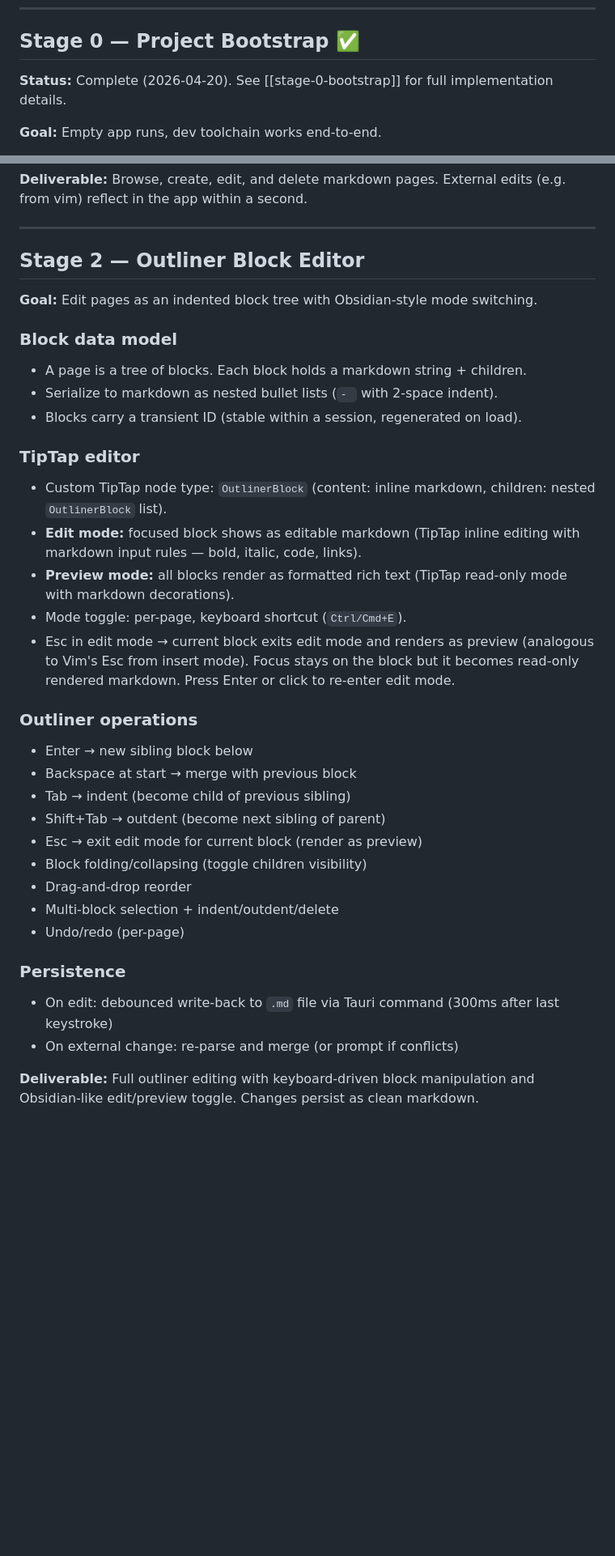
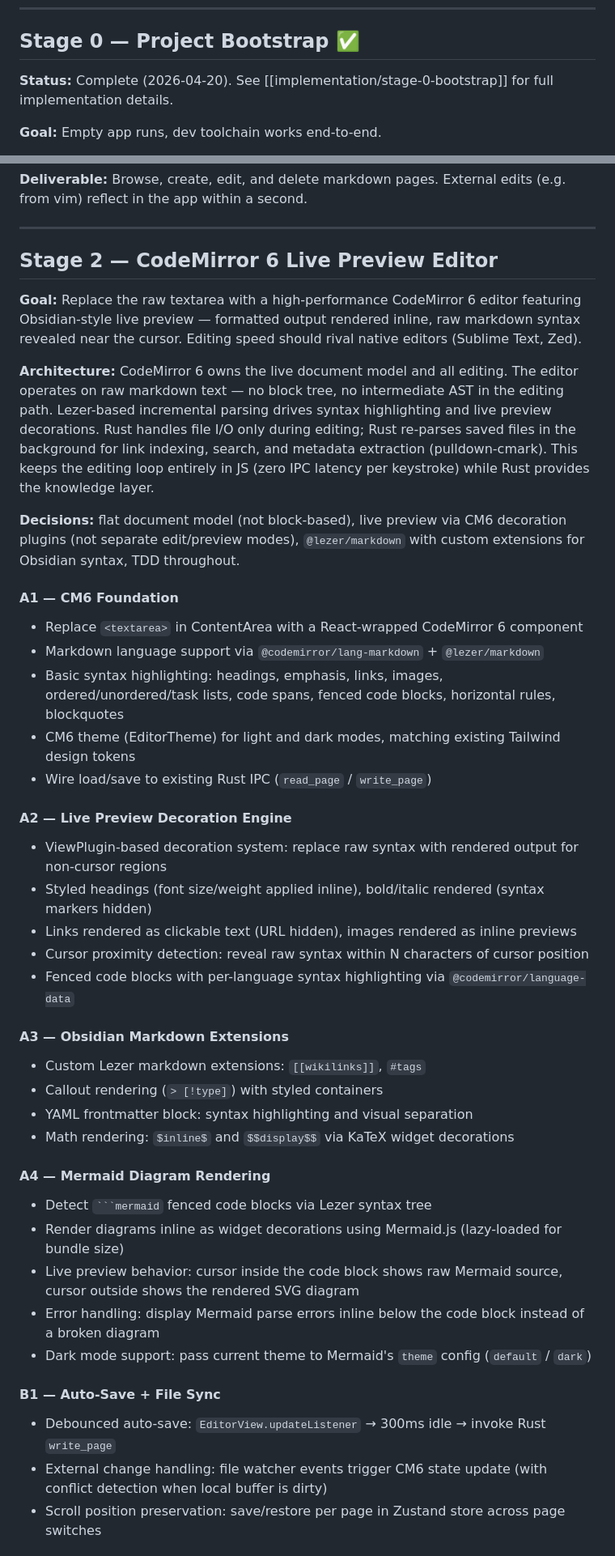
Before and after one commit to tlkahn/lit, a Markdown page: doc/roadmap.md, 2 parts joined by grey strips. Shown at 81% size. GitHub-like rendering; blank space fills up the shorter version.

Commit message:
doc: update the roadmap document

````diff
--- a/doc/roadmap.md
+++ b/doc/roadmap.md
@@ -30,7 +30,7 @@ A local-first outliner with bidirectional linking, built with Rust/Tauri and Rea
 
 ## Stage 0 — Project Bootstrap ✅
 
-**Status:** Complete (2026-04-20). See [[stage-0-bootstrap]] for full implementation details.
+**Status:** Complete (2026-04-20). See [[implementation/stage-0-bootstrap]] for full implementation details.
 
 **Goal:** Empty app runs, dev toolchain works end-to-end.
 
@@ -84,39 +84,48 @@ A local-first outliner with bidirectional linking, built with Rust/Tauri and Rea
 
 ---
 
-## Stage 2 — Outliner Block Editor
+## Stage 2 — CodeMirror 6 Live Preview Editor
 
-**Goal:** Edit pages as an indented block tree with Obsidian-style mode switching.
+**Goal:** Replace the raw textarea with a high-performance CodeMirror 6 editor featuring Obsidian-style live preview — formatted output rendered inline, raw markdown syntax revealed near the cursor. Editing speed should rival native editors (Sublime Text, Zed).
 
-### Block data model
+**Architecture:** CodeMirror 6 owns the live document model and all editing. The editor operates on raw markdown text — no block tree, no intermediate AST in the editing path. Lezer-based incremental parsing drives syntax highlighting and live preview decorations. Rust handles file I/O only during editing; Rust re-parses saved files in the background for link indexing, search, and metadata extraction (pulldown-cmark). This keeps the editing loop entirely in JS (zero IPC latency per keystroke) while Rust provides the knowledge layer.
 
-- A page is a tree of blocks. Each block holds a markdown string + children.
-- Serialize to markdown as nested bullet lists (`- ` with 2-space indent).
-- Blocks carry a transient ID (stable within a session, regenerated on load).
+**Decisions:** flat document model (not block-based), live preview via CM6 decoration plugins (not separate edit/preview modes), `@lezer/markdown` with custom extensions for Obsidian syntax, TDD throughout.
 
-### TipTap editor
+#### A1 — CM6 Foundation
 
-- Custom TipTap node type: `OutlinerBlock` (content: inline markdown, children: nested `OutlinerBlock` list).
-- **Edit mode:** focused block shows as editable markdown (TipTap inline editing with markdown input rules — bold, italic, code, links).
-- **Preview mode:** all blocks render as formatted rich text (TipTap read-only mode with markdown decorations).
-- Mode toggle: per-page, keyboard shortcut (`Ctrl/Cmd+E`).
-- Esc in edit mode → current block exits edit mode and renders as preview (analogous to Vim's Esc from insert mode). Focus stays on the block but it becomes read-only rendered markdown. Press Enter or click to re-enter edit mode.
+- Replace `<textarea>` in ContentArea with a React-wrapped CodeMirror 6 component
+- Markdown language support via `@codemirror/lang-markdown` + `@lezer/markdown`
+- Basic syntax highlighting: headings, emphasis, links, images, ordered/unordered/task lists, code spans, fenced code blocks, horizontal rules, blockquotes
+- CM6 theme (EditorTheme) for light and dark modes, matching existing Tailwind design tokens
+- Wire load/save to existing Rust IPC (`read_page` / `write_page`)
 
-### Outliner operations
+#### A2 — Live Preview Decoration Engine
 
-- Enter → new sibling block below
-- Backspace at start → merge with previous block
-- Tab → indent (become child of previous sibling)
-- Shift+Tab → outdent (become next sibling of parent)
-- Esc → exit edit mode for current block (render as preview)
-- Block folding/collapsing (toggle children visibility)
-- Drag-and-drop reorder
-- Multi-block selection + indent/outdent/delete
-- Undo/redo (per-page)
+- ViewPlugin-based decoration system: replace raw syntax with rendered output for non-cursor regions
+- Styled headings (font size/weight applied inline), bold/italic rendered (syntax markers hidden)
+- Links rendered as clickable text (URL hidden), images rendered as inline previews
+- Cursor proximity detection: reveal raw syntax within N characters of cursor position
+- Fenced code blocks with per-language syntax highlighting via `@codemirror/language-data`
 
-### Persistence
+#### A3 — Obsidian Markdown Extensions
 
-- On edit: debounced write-back to `.md` file via Tauri command (300ms after last keystroke)
-- On external change: re-parse and merge (or prompt if conflicts)
+- Custom Lezer markdown extensions: `[[wikilinks]]`, `#tags`
+- Callout rendering (`> [!type]`) with styled containers
+- YAML frontmatter block: syntax highlighting and visual separation
+- Math rendering: `$inline$` and `$$display$$` via KaTeX widget decorations
 
-**Deliverable:** Full outliner editing with keyboard-driven block manipulation and Obsidian-like edit/preview toggle. Changes persist as clean markdown.
+#### A4 — Mermaid Diagram Rendering
+
+- Detect ` ```mermaid ` fenced code blocks via Lezer syntax tree
+- Render diagrams inline as widget decorations using Mermaid.js (lazy-loaded for bundle size)
+- Live preview behavior: cursor inside the code block shows raw Mermaid source, cursor outside shows the rendered SVG diagram
+- Error handling: display Mermaid parse errors inline below the code block instead of a broken diagram
+- Dark mode support: pass current theme to Mermaid's `theme` config (`default` / `dark`)
+
+#### B1 — Auto-Save + File Sync
+
+- Debounced auto-save: `EditorView.updateListener` → 300ms idle → invoke Rust `write_page`
+- External change handling: file watcher events trigger CM6 state update (with conflict detection when local buffer is dirty)
+- Scroll position preservation: save/restore per page in Zustand store across page switches
+
````
Also changed, not shown: other parts of doc/roadmap.md (+28 -12 lines).
